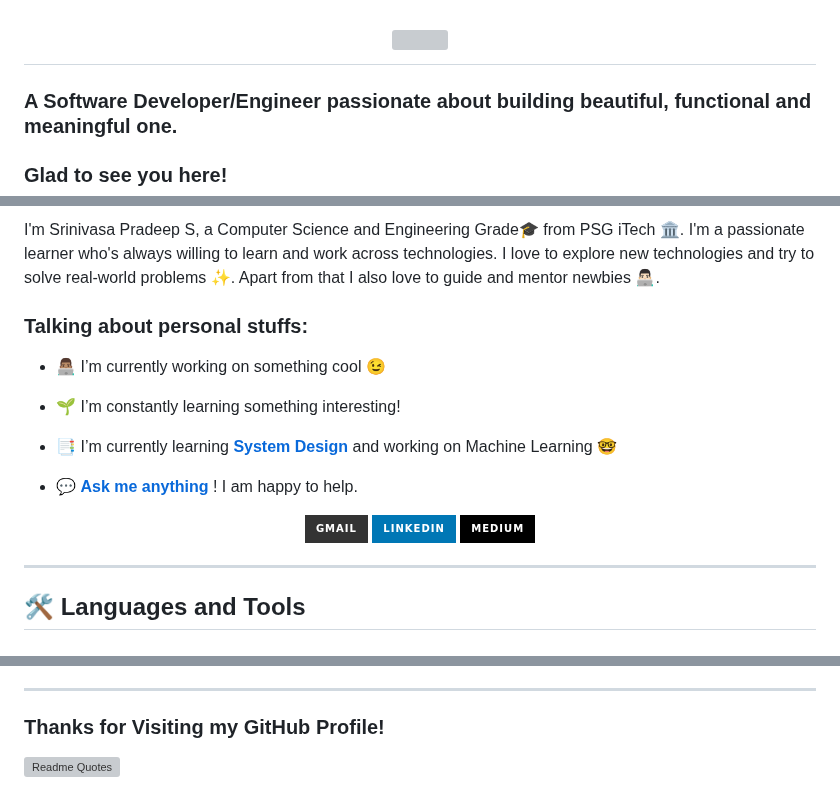
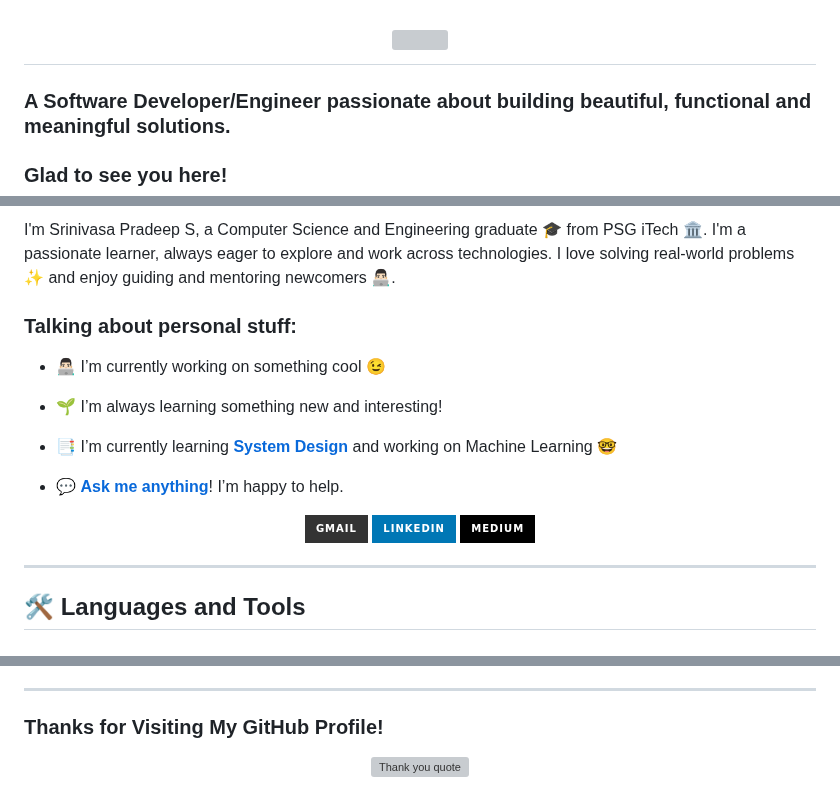
Before and after one commit to Srinivasa-Pradeep/Srinivasa-Pradeep, a Markdown page: README.md, 3 parts joined by grey strips. Rendered like a GitHub page; badges without logos; grey boxes are pictures that could not be loaded.

```diff
--- a/README.md
+++ b/README.md
@@ -9,7 +9,7 @@
     <img src="https://readme-typing-svg.herokuapp.com/?font=Inter&size=48&center=true&vCenter=true&width=500&height=70&color=4493F8&duration=4000&lines=Hi+There!+👋;+I'm+Srinivasa+Pradeep!;" />
 </h1>
 
-### A Software Developer/Engineer passionate about building beautiful, functional and meaningful one.
+### A Software Developer/Engineer passionate about building beautiful, functional and meaningful solutions.
 
 <h3>Glad to see you here!</h3>
 
@@ -17,17 +16,16 @@
 <p>
-I'm Srinivasa Pradeep S, a Computer Science and Engineering Grade🎓 from PSG iTech 🏛. I'm a passionate learner who's always willing to learn and work across technologies. I love to explore new technologies and try to solve real-world problems ✨. Apart from that I also love to guide and mentor newbies 👨🏻‍💻.
+I'm Srinivasa Pradeep S, a Computer Science and Engineering graduate 🎓 from PSG iTech 🏛. I'm a passionate learner, always eager to explore and work across technologies. I love solving real-world problems ✨ and enjoy guiding and mentoring newcomers 👨🏻‍💻.
 </p>
 
-<!-- Personal Stuffs -->
-<h3> Talking about personal stuffs:</h3>
+<h3>Talking about personal stuff:</h3>
 
-- 👨🏽‍💻 I’m currently working on something cool 😉
+- 👨🏻‍💻 I’m currently working on something cool 😉
 
-- 🌱 I’m constantly learning something interesting!
+- 🌱 I’m always learning something new and interesting!
 
 - 📑 I’m currently learning **[System Design](https://roadmap.sh/system-design)** and working on Machine Learning 🤓
 
-- 💬 **[Ask me anything](https://linktr.ee/srinivasa_pradeep)** ! I am happy to help.
+- 💬 **[Ask me anything](https://linktr.ee/srinivasa_pradeep)**! I’m happy to help.
 
 <div align="center">
   <a href="mailto:sspradeep2004@gmail.com">
@@ -91,6 +89,8 @@ I'm Srinivasa Pradeep S, a Computer Science and Engineering Grade🎓 from PSG i
 
 <hr>
 
-### Thanks for Visiting my GitHub Profile!
+### Thanks for Visiting My GitHub Profile!
 
-![Readme Quotes](https://quotes-github-readme.vercel.app/api?type=horizontal&border=true&theme=dark)
+<div align="center">
+  <img src="https://quotes-github-readme.vercel.app/api?type=horizontal&border=true&theme=dark" alt="Thank you quote"/>
+</div>
```
Also changed, not shown: other parts of README.md (+2 -3 lines).
